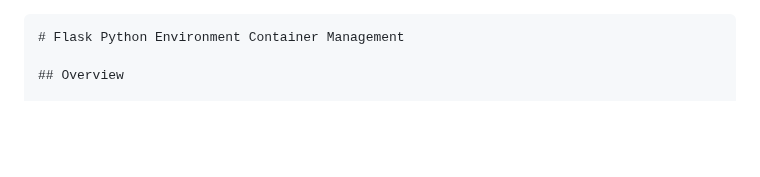
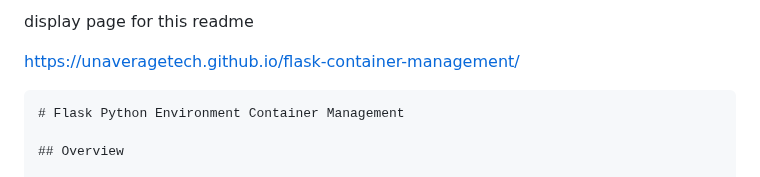
Before and after one commit to unaveragetech/Pyboxer, a Markdown page: README.md, the part around the change. GitHub-like rendering; blank space fills up the shorter version.

Commit message:
Update README.md
https://unaveragetech.github.io/flask-container-management/

````diff
--- a/README.md
+++ b/README.md
@@ -1,3 +1,7 @@
+display page for this readme
+
+https://unaveragetech.github.io/flask-container-management/
+
 ```markdown
 # Flask Python Environment Container Management
 
````
